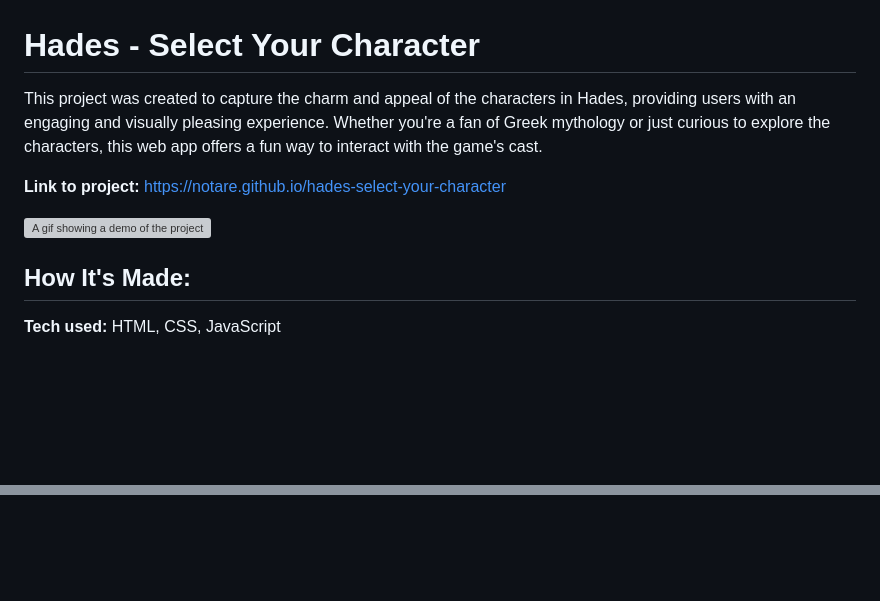
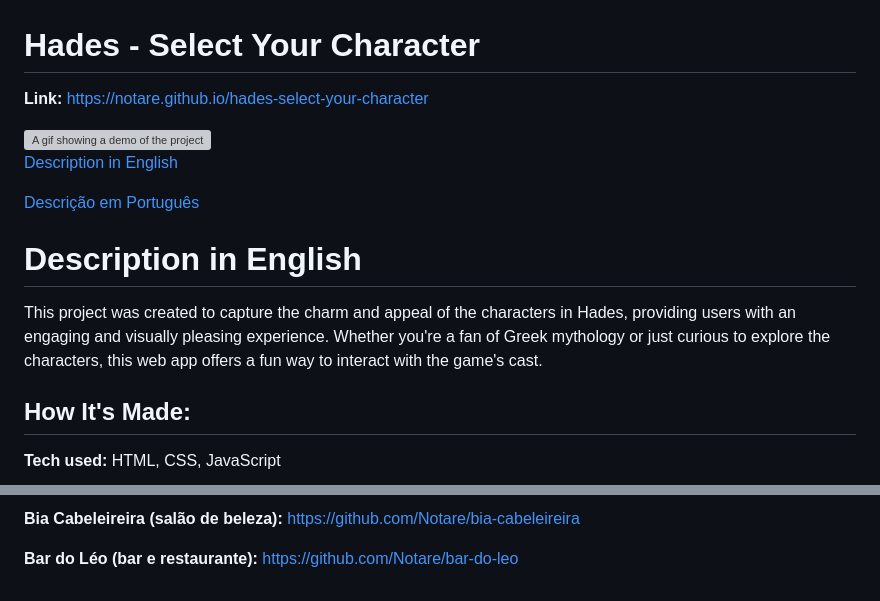
Before and after one commit to Notare/hades-select-your-character, a Markdown page: README.md, 2 parts joined by grey strips. GitHub-like rendering; blank space fills up the shorter version; grey boxes are pictures that could not be loaded.

```diff
--- a/README.md
+++ b/README.md
@@ -1,10 +1,16 @@
 # Hades - Select Your Character
 
-This project was created to capture the charm and appeal of the characters in Hades, providing users with an engaging and visually pleasing experience. Whether you're a fan of Greek mythology or just curious to explore the characters, this web app offers a fun way to interact with the game's cast.
-
-**Link to project:** https://notare.github.io/hades-select-your-character
+**Link:** https://notare.github.io/hades-select-your-character
 
 <img src="./img/hades.gif" alt="A gif showing a demo of the project">
+
+[Description in English](#description-in-english)
+
+[Descrição em Português](#descrição-em-português)
+
+# Description in English
+
+This project was created to capture the charm and appeal of the characters in Hades, providing users with an engaging and visually pleasing experience. Whether you're a fan of Greek mythology or just curious to explore the characters, this web app offers a fun way to interact with the game's cast.
 
 ## How It's Made:
 
@@ -49,0 +99,3 @@ This endeavor has left me even more committed to embracing challenges and contin
+**Bia Cabeleireira (salão de beleza):** https://github.com/Notare/bia-cabeleireira
+
+**Bar do Léo (bar e restaurante):** https://github.com/Notare/bar-do-leo
```
Also changed, not shown: other parts of README.md (+43 -0 lines).
